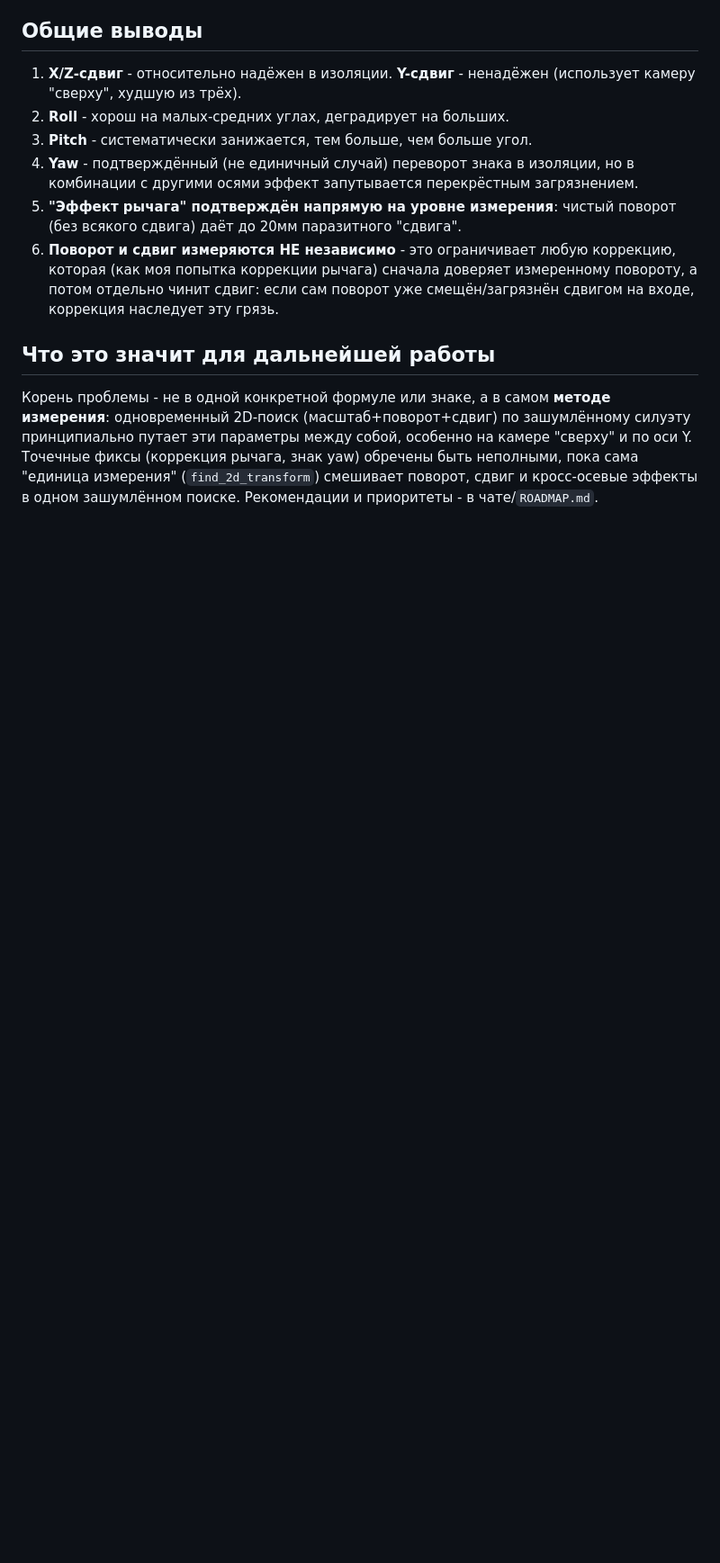
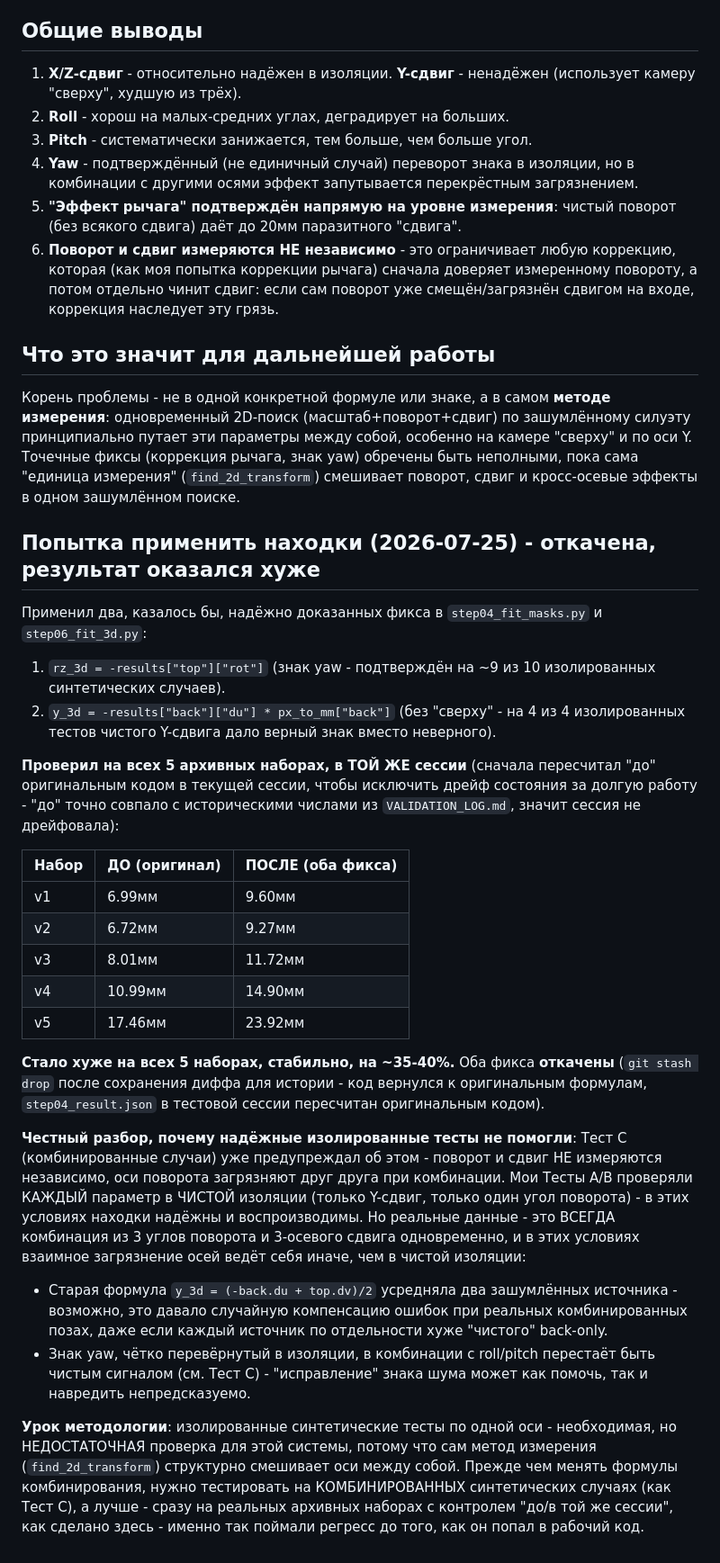
Before and after one commit to dmytrotankode/laser-test, a Markdown page: service_5054/MEASUREMENT_ACCURACY.md, the part around the change. Shown at 90% size. Drawn GitHub-style; blank space fills up the shorter version.

Commit message:
Document reverted yaw-sign + Y-formula fixes: made all 5 archive sets worse
Applied the two fixes that Test A/B validated cleanly on isolated
synthetic axes (yaw sign flip, Y computed from "back" alone instead of
averaged with "top"). Validated on all 5 real archive sets with a
same-session before/after control (regenerated the "before" baseline
with the original code in the same test session to rule out session-
state drift - it matched the historical numbers exactly).

Result: every set got measurably worse (v1 6.99->9.60mm, v2 6.72->9.27,
v3 8.01->11.72, v4 10.99->14.90, v5 17.46->23.92mm - roughly 35-40%
worse across the board). Both changes reverted (git stash drop after
saving the diff); step04/06 are back to the original formulas,
step04_result.json in the shared session regenerated with that code.

Root cause of the discrepancy: Test C already showed rotation and
translation are not measured independently and axes contaminate each
other once combined - Test A/B's clean isolated-axis results don't
generalize to real data, which always combines all three rotation axes
and translation at once. The old averaged Y formula may have gotten
accidental error cancellation from combining two flawed sources that a
single "better in isolation" source doesn't reproduce on real,
entangled data.

Methodological lesson for future fix attempts: validate combination-
formula changes against combined synthetic cases (or real archive data
with a same-session control) before trusting isolated single-axis
tests, however clean those look.

```diff
--- a/service_5054/MEASUREMENT_ACCURACY.md
+++ b/service_5054/MEASUREMENT_ACCURACY.md
@@ -117,5 +117,57 @@ z_mm/угол≈-2.4).
 собой, особенно на камере "сверху" и по оси Y. Точечные фиксы
 (коррекция рычага, знак yaw) обречены быть неполными, пока сама
 "единица измерения" (`find_2d_transform`) смешивает поворот, сдвиг и
-кросс-осевые эффекты в одном зашумлённом поиске. Рекомендации и
-приоритеты - в чате/`ROADMAP.md`.
+кросс-осевые эффекты в одном зашумлённом поиске.
+
+## Попытка применить находки (2026-07-25) - откачена, результат оказался хуже
+
+Применил два, казалось бы, надёжно доказанных фикса в `step04_fit_masks.py`
+и `step06_fit_3d.py`:
+1. `rz_3d = -results["top"]["rot"]` (знак yaw - подтверждён на ~9 из 10
+   изолированных синтетических случаев).
+2. `y_3d = -results["back"]["du"] * px_to_mm["back"]` (без "сверху" -
+   на 4 из 4 изолированных тестов чистого Y-сдвига дало верный знак
+   вместо неверного).
+
+**Проверил на всех 5 архивных наборах, в ТОЙ ЖЕ сессии** (сначала
+пересчитал "до" оригинальным кодом в текущей сессии, чтобы исключить
+дрейф состояния за долгую работу - "до" точно совпало с историческими
+числами из `VALIDATION_LOG.md`, значит сессия не дрейфовала):
+
+| Набор | ДО (оригинал) | ПОСЛЕ (оба фикса) |
+|---|---|---|
+| v1 | 6.99мм | 9.60мм |
+| v2 | 6.72мм | 9.27мм |
+| v3 | 8.01мм | 11.72мм |
+| v4 | 10.99мм | 14.90мм |
+| v5 | 17.46мм | 23.92мм |
+
+**Стало хуже на всех 5 наборах, стабильно, на ~35-40%.** Оба фикса
+**откачены** (`git stash drop` после сохранения диффа для истории -
+код вернулся к оригинальным формулам, `step04_result.json` в тестовой
+сессии пересчитан оригинальным кодом).
+
+**Честный разбор, почему надёжные изолированные тесты не помогли**:
+Тест C (комбинированные случаи) уже предупреждал об этом - поворот и
+сдвиг НЕ измеряются независимо, оси поворота загрязняют друг друга при
+комбинации. Мои Тесты A/B проверяли КАЖДЫЙ параметр в ЧИСТОЙ изоляции
+(только Y-сдвиг, только один угол поворота) - в этих условиях находки
+надёжны и воспроизводимы. Но реальные данные - это ВСЕГДА комбинация
+из 3 углов поворота и 3-осевого сдвига одновременно, и в этих условиях
+взаимное загрязнение осей ведёт себя иначе, чем в чистой изоляции:
+- Старая формула `y_3d = (-back.du + top.dv)/2` усредняла два
+  зашумлённых источника - возможно, это давало случайную компенсацию
+  ошибок при реальных комбинированных позах, даже если каждый источник
+  по отдельности хуже "чистого" back-only.
+- Знак yaw, чётко перевёрнутый в изоляции, в комбинации с
+  roll/pitch перестаёт быть чистым сигналом (см. Тест C) - "исправление"
+  знака шума может как помочь, так и навредить непредсказуемо.
+
+**Урок методологии**: изолированные синтетические тесты по одной оси -
+необходимая, но НЕДОСТАТОЧНАЯ проверка для этой системы, потому что
+сам метод измерения (`find_2d_transform`) структурно смешивает оси
+между собой. Прежде чем менять формулы комбинирования, нужно тестировать
+на КОМБИНИРОВАННЫХ синтетических случаях (как Тест C), а лучше - сразу
+на реальных архивных наборах с контролем "до/в той же сессии", как
+сделано здесь - именно так поймали регресс до того, как он попал в
+рабочий код.
```
